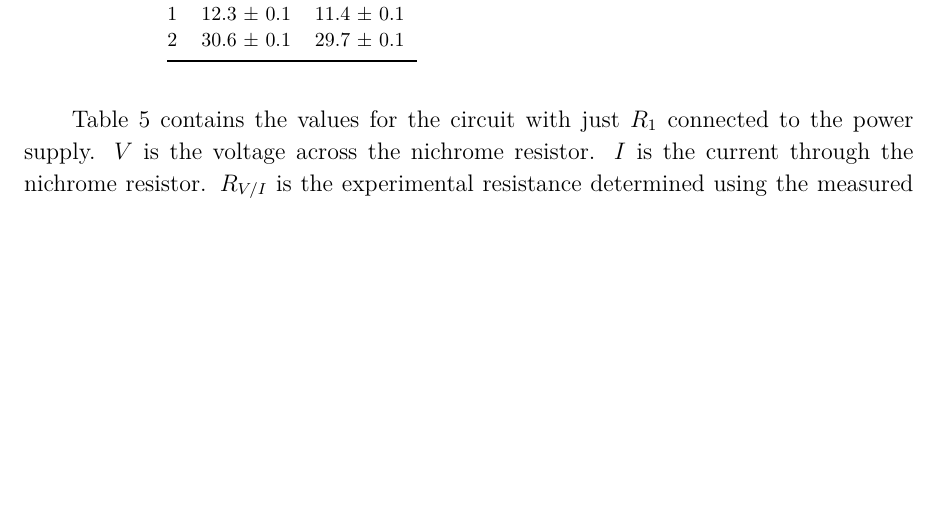
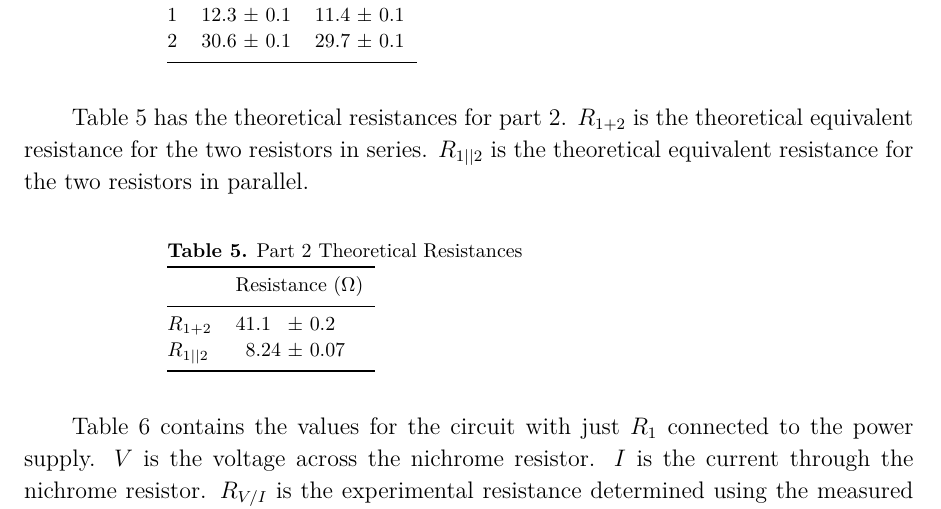
Before and after one commit to VinEdw/latex-physics-reports, a LaTeX paper (resistance-lab/resistance-lab-report.tex): part of page 4 of 8, cut so that both start at the same text, the shorter picture padded with empty space. The pictures show the PDF file resistance-lab/resistance-lab-report.pdf that the author committed with the source.

Commit message:
theoretical resistances calculated and inserted

```diff
--- a/resistance-lab/resistance-lab-report.tex
+++ b/resistance-lab/resistance-lab-report.tex
@@ -140,6 +140,23 @@ Note: $r$, the resistance of the two wires connected to the multimeter, was meas
 \mr
   1 & 12&3 & 0&1        & 11&4 & 0&1 \\
   2 & 30&6 & 0&1        & 29&7 & 0&1 \\
+\br
+\end{tabular}\end{indented}\end{table}
+
+Table \ref{tab:theoretical_resistances_part_2} has the theoretical resistances for part 2.
+$R_{1+2}$ is the theoretical equivalent resistance for the two resistors in series.
+$R_{1||2}$ is the theoretical equivalent resistance for the two resistors in parallel.
+
+\begin{table}[htbp]
+\caption{\label{tab:theoretical_resistances_part_2}
+Part 2 Theoretical Resistances
+}
+  \begin{indented}\lineup\item[]\begin{tabular}{@{}l\mcm}
+\br
+  & \mch{Resistance (Ω)} \\
+\mr
+  $R_{1+2}$  & 41&1 & 0&2 \\
+  $R_{1||2}$ & 8&24 & 0&07 \\
 \br
 \end{tabular}\end{indented}\end{table}
 
```
Also changed, not shown: resistance-lab/resistance-lab-report.pdf.
